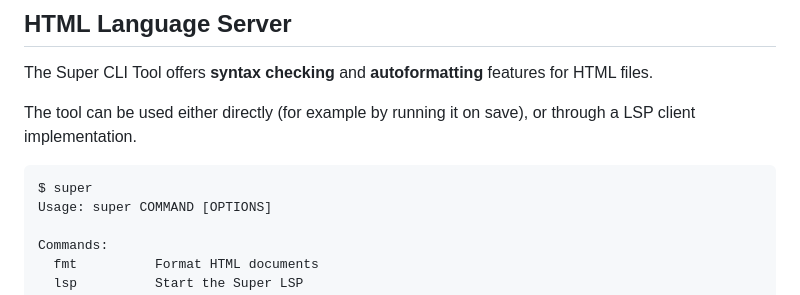
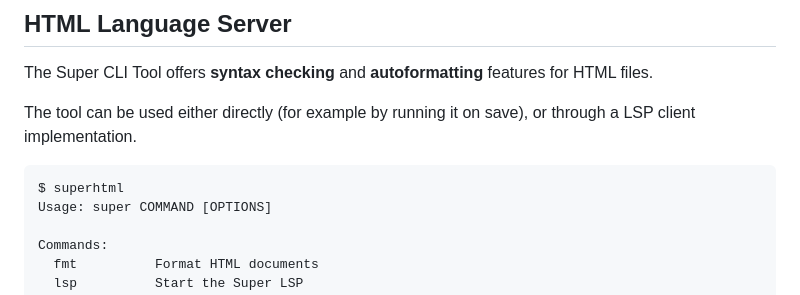
Before and after one commit to kristoff-it/superhtml, a Markdown page: README.md, the part around the change. Rendered like a GitHub page.

Commit message:
Update README.md
closes #27

````diff
--- a/README.md
+++ b/README.md
@@ -8,7 +8,7 @@ The Super CLI Tool offers **syntax checking** and **autoformatting** features fo
 The tool can be used either directly (for example by running it on save), or through a LSP client implementation.
 
 ```
-$ super
+$ superhtml
 Usage: super COMMAND [OPTIONS]
 
 Commands:
````
